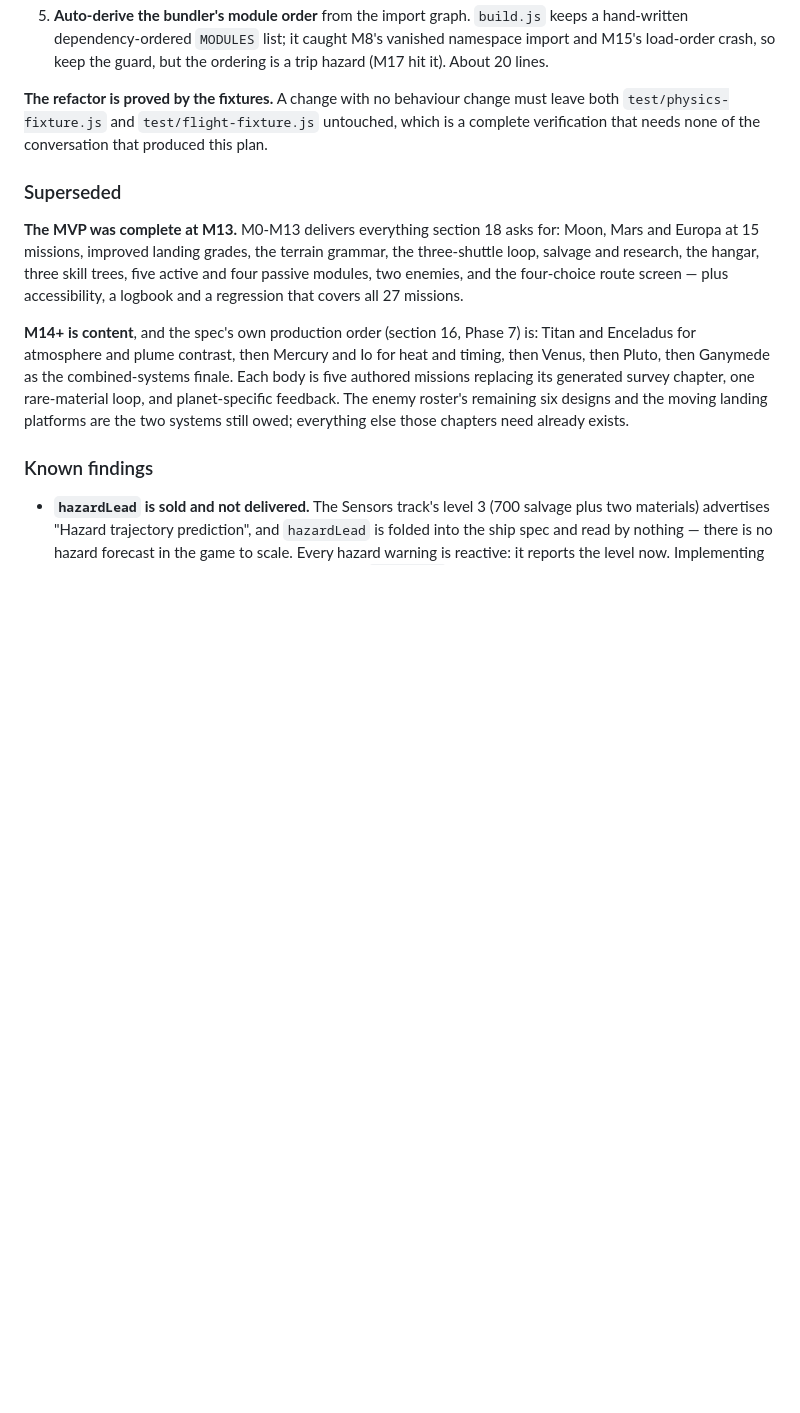
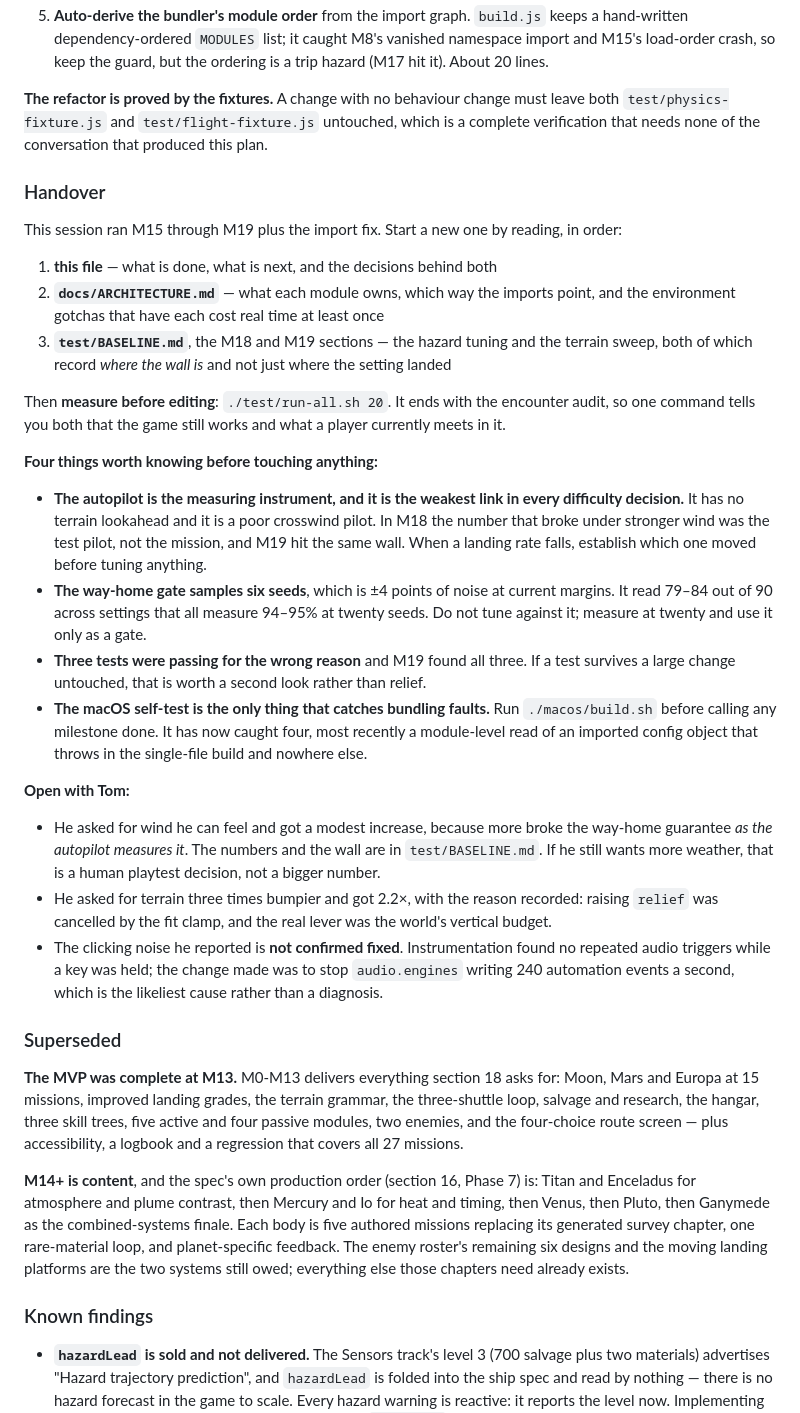
Before and after one commit to TheAIgnostic/lunar-lander, a Markdown page: ROADMAP_STATUS.md, the part around the change. GitHub-like rendering; blank space fills up the shorter version.

Commit message:
Handover for the next session
Records the reading order, the four traps worth knowing before touching
anything, and the three things still open with Tom - including that the
clicking noise is not confirmed fixed.

Co-Authored-By: Claude Opus 5 <noreply@anthropic.com>

```diff
--- a/ROADMAP_STATUS.md
+++ b/ROADMAP_STATUS.md
@@ -528,6 +528,45 @@ Two files carry **39% of the codebase**, and that is the whole finding:
 `test/physics-fixture.js` and `test/flight-fixture.js` untouched, which is a complete verification
 that needs none of the conversation that produced this plan.
 
+### Handover
+
+This session ran M15 through M19 plus the import fix. Start a new one by reading, in order:
+
+1. **this file** — what is done, what is next, and the decisions behind both
+2. **`docs/ARCHITECTURE.md`** — what each module owns, which way the imports point, and the
+   environment gotchas that have each cost real time at least once
+3. **`test/BASELINE.md`**, the M18 and M19 sections — the hazard tuning and the terrain sweep, both
+   of which record *where the wall is* and not just where the setting landed
+
+Then **measure before editing**: `./test/run-all.sh 20`. It ends with the encounter audit, so one
+command tells you both that the game still works and what a player currently meets in it.
+
+**Four things worth knowing before touching anything:**
+
+- **The autopilot is the measuring instrument, and it is the weakest link in every difficulty
+  decision.** It has no terrain lookahead and it is a poor crosswind pilot. In M18 the number that
+  broke under stronger wind was the test pilot, not the mission, and M19 hit the same wall. When a
+  landing rate falls, establish which one moved before tuning anything.
+- **The way-home gate samples six seeds**, which is ±4 points of noise at current margins. It read
+  79–84 out of 90 across settings that all measure 94–95% at twenty seeds. Do not tune against it;
+  measure at twenty and use it only as a gate.
+- **Three tests were passing for the wrong reason** and M19 found all three. If a test survives a
+  large change untouched, that is worth a second look rather than relief.
+- **The macOS self-test is the only thing that catches bundling faults.** Run `./macos/build.sh`
+  before calling any milestone done. It has now caught four, most recently a module-level read of an
+  imported config object that throws in the single-file build and nowhere else.
+
+**Open with Tom:**
+
+- He asked for wind he can feel and got a modest increase, because more broke the way-home
+  guarantee *as the autopilot measures it*. The numbers and the wall are in `test/BASELINE.md`. If
+  he still wants more weather, that is a human playtest decision, not a bigger number.
+- He asked for terrain three times bumpier and got 2.2×, with the reason recorded: raising `relief`
+  was cancelled by the fit clamp, and the real lever was the world's vertical budget.
+- The clicking noise he reported is **not confirmed fixed**. Instrumentation found no repeated audio
+  triggers while a key was held; the change made was to stop `audio.engines` writing 240 automation
+  events a second, which is the likeliest cause rather than a diagnosis.
+
 ### Superseded
 
 **The MVP was complete at M13.** M0-M13 delivers everything section 18 asks for: Moon, Mars and Europa at 15
```
